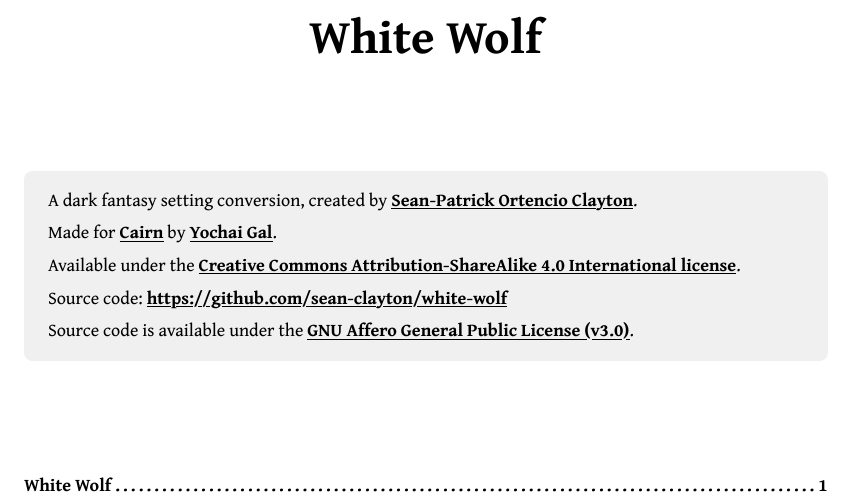
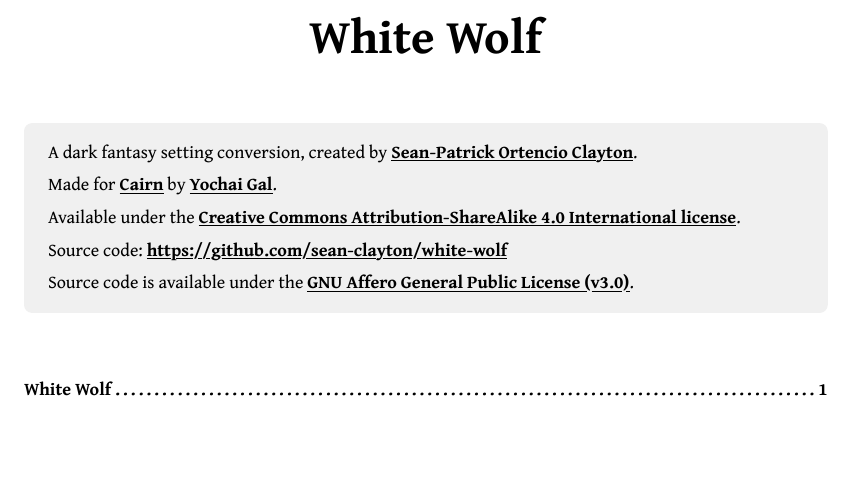
Before and after one commit to sean-clayton/two-swords, a Typst document (white-wolf.typ): part of page 1 of 9, cut so that both start at the same text, the shorter picture padded with empty space. Compiled offline with Typst 0.15.

Commit message:
Fix y spacing on intro block

```diff
--- a/white-wolf.typ
+++ b/white-wolf.typ
@@ -7,7 +7,7 @@
 ]
 
 #box(
-  inset: (y: 48pt),
+  inset: (y: 24pt),
 )[
   #box(
     inset: (12pt),
```
